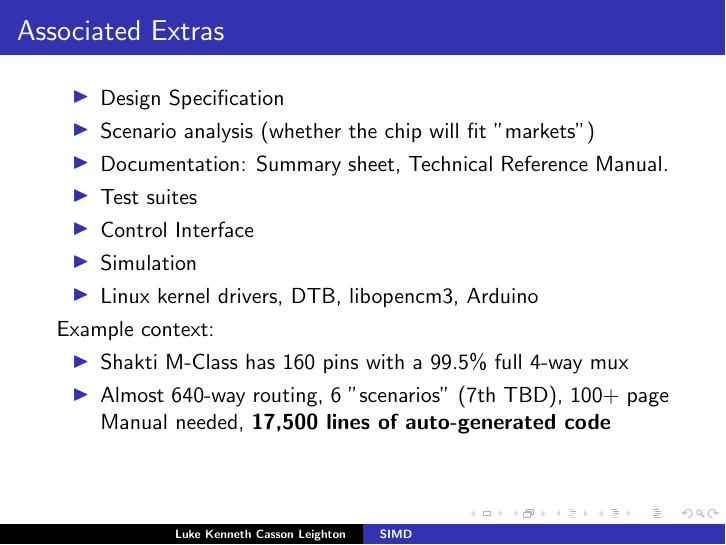
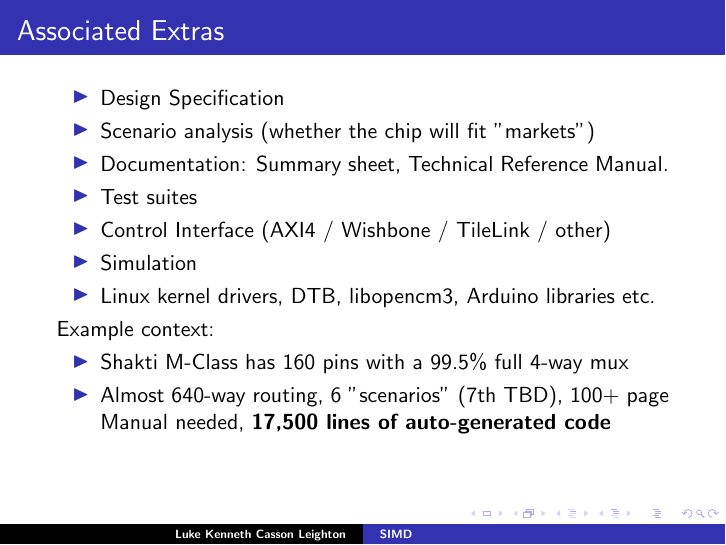
Before and after one commit to programmerjake/libre-soc-wiki, LaTeX slides (pinmux/pinmux_chennai_2018.tex): page 5 of 16. Compiled offline with pdfLaTeX.

Commit message:
add new slide

```diff
--- a/pinmux/pinmux_chennai_2018.tex
+++ b/pinmux/pinmux_chennai_2018.tex
@@ -78,9 +78,9 @@
    \item Scenario analysis (whether the chip will fit "markets")
    \item Documentation: Summary sheet, Technical Reference Manual.
    \item Test suites
-   \item Control Interface
+   \item Control Interface (AXI4 / Wishbone / TileLink / other)
    \item Simulation
-   \item Linux kernel drivers, DTB, libopencm3, Arduino
+   \item Linux kernel drivers, DTB, libopencm3, Arduino libraries etc.
   \end{itemize}
  Example context:
  \begin{itemize}
```
